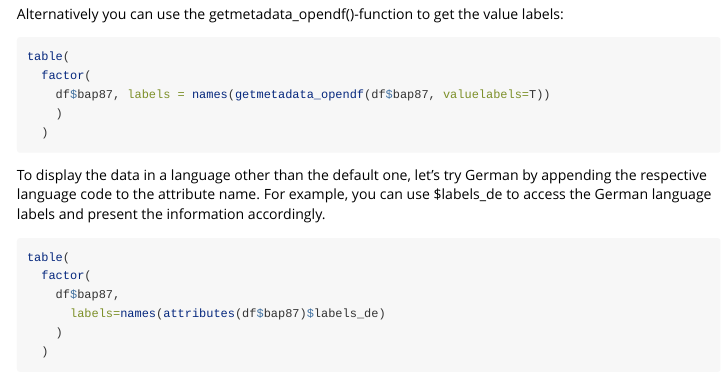
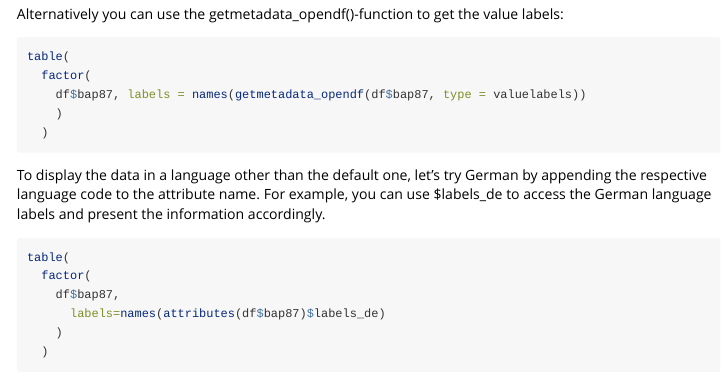
Before and after one commit to opendataformat/r-package-opendataformat, an R Markdown document (vignettes/opendataformat.Rmd): the page in a window 1100 px wide, from 9200 px down. Rendered offline with R 4.5, knitr and Pandoc, with nearby package versions; some code elsewhere in the file could not run offline; long lines of code are wrapped.

Commit message:
update documentation and vignette

````diff
--- a/vignettes/opendataformat.Rmd
+++ b/vignettes/opendataformat.Rmd
@@ -453,7 +453,7 @@ Alternatively you can use the getmetadata_opendf()-function to get the value lab
 ```{r table factor getmetadata_opendf, eval=F, comment = ""}
 table(
   factor(
-    df$bap87, labels = names(getmetadata_opendf(df$bap87, valuelabels=T))
+    df$bap87, labels = names(getmetadata_opendf(df$bap87, type = valuelabels))
     )
   )
 ```
````
Also changed, not shown: R/getmetadata_opendf.R (+4 -10 lines), 2 other files.
